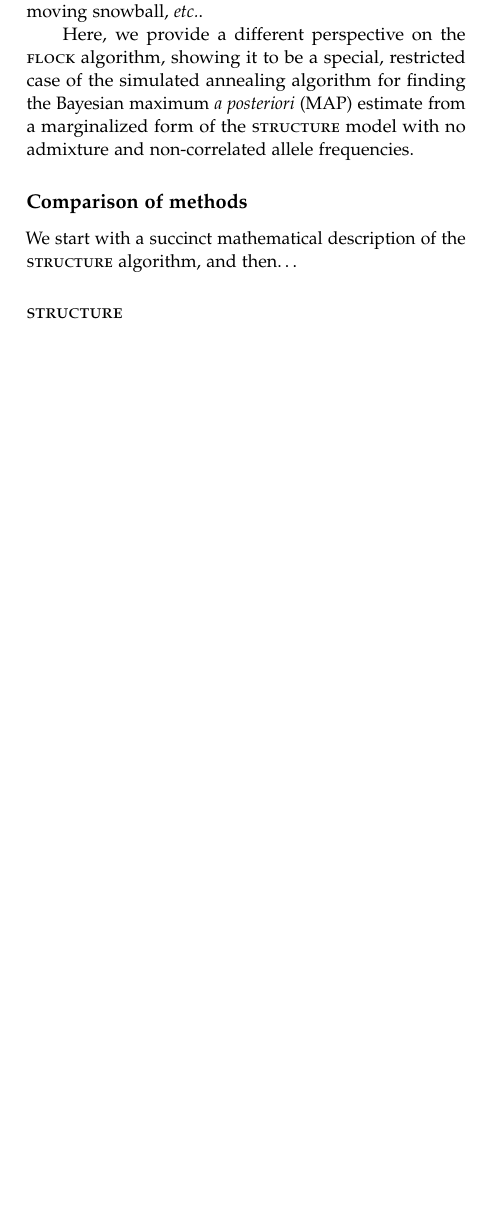
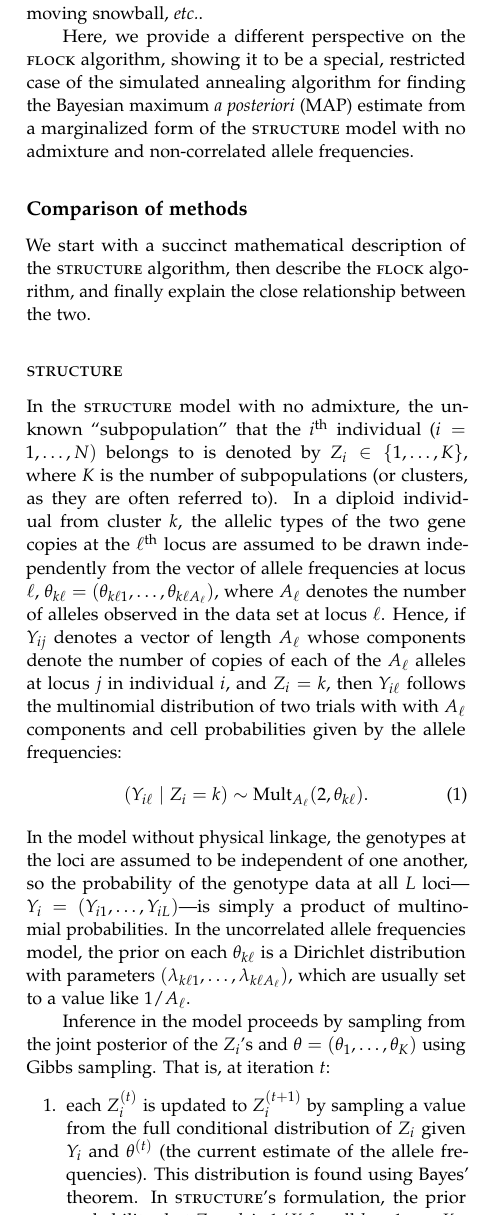
Before and after one commit to eriqande/flock-comment, a LaTeX paper (tex/flock-comment-main.tex, which reads tex/main-body-text.tex): part of one column of page 2 of 2 before the commit and part of one column of page 2 of 3 after it, cut so that both start at the same text, the shorter picture padded with empty space. Compiled offline with pdfLaTeX; a missing bibliography style is replaced by a similar one.

Commit message:
Add description of structure modeling and Gibbs samlping therein.
I have sort of just put that in there.  It could use some editing, no
doubt.

```diff
--- a/tex/main-body-text.tex
+++ b/tex/main-body-text.tex
@@ -64,7 +64,40 @@ admixture and non-correlated allele frequencies.
 
 \section*{Comparison of methods}
 We start with a succinct mathematical description of the {\sc structure}
-algorithm, and then\ldots
+algorithm, then describe the {\sc flock} algorithm, and finally explain
+the close relationship between the two.
 
 
 \subsection*{{\sc structure}}
+In the {\sc structure} model with no admixture, the unknown ``subpopulation'' that the
+$i\thh$ individual ($i=1,\ldots,N)$ belongs to is denoted by $Z_i \in \{1,\ldots,K\}$, where $K$ is the
+number of subpopulations (or clusters, as they are often referred to).
+In a diploid individual from cluster $k$, the
+allelic types of the two gene copies at the $\ell\thh$ locus are assumed
+to be drawn independently from the vector of allele frequencies at
+locus $\ell$,  $\theta_{k\ell}=(\theta_{k\ell 1},\ldots,\theta_{k\ell A_\ell})$, where $A_\ell$
+denotes the number of alleles observed in the data set at locus $\ell$.
+Hence, if $Y_{ij}$ denotes a vector of length $A_\ell$ whose components denote the number
+of copies of each of the $A_\ell$ alleles at locus $j$ in individual $i$, and
+$Z_i=k$, then $Y_{i\ell}$ follows the multinomial distribution of two trials with
+with $A_\ell$  components and cell probabilities given by the allele frequencies:
+\begin{equation}
+(Y_{i\ell}~|~Z_i=k) \sim \mathrm{Mult}_{A_\ell}(2, \theta_{k\ell}).
+\end{equation}
+In the model without physical linkage, the genotypes at the loci are assumed to
+be independent of one another, so the probability of the genotype data at
+all $L$ loci---$Y_i=(Y_{i1},\ldots,Y_{iL})$---is simply a product of multinomial probabilities.
+In the uncorrelated allele frequencies model, the prior on each $\theta_{k\ell}$ is a
+Dirichlet distribution with parameters $(\lambda_{k\ell1},\ldots,\lambda_{k\ell A_\ell})$,
+which are usually set to a value like $1/A_\ell$.
+
+Inference in the model proceeds by sampling from the joint posterior of the
+$Z_i$'s and $\theta = (\theta_1,\ldots,\theta_K)$ using Gibbs sampling.  That is,
+at iteration $t$:
+\begin{enumerate}
+\item each $Z^{(t)}_i$ is updated to $Z^{(t+1)}_i$ by sampling a value from
+the full conditional distribution of $Z_i$ given
+$Y_i$ and $\theta^{(t)}$ (the current estimate of the allele frequencies).  This
+distribution is found using Bayes' theorem. In {\sc structure}'s formulation, the
+prior probability that $Z_i=k$ is $1/K$ for all $k=1,\ldots, K$.
+\item $\theta^{(t)}$ is updated from its full conditional distribution.  For each cluster
```
Also changed, not shown: tex/flock-comment.bib (+21 -1 lines), tex/main-body-text.tex (37 more changed lines).
